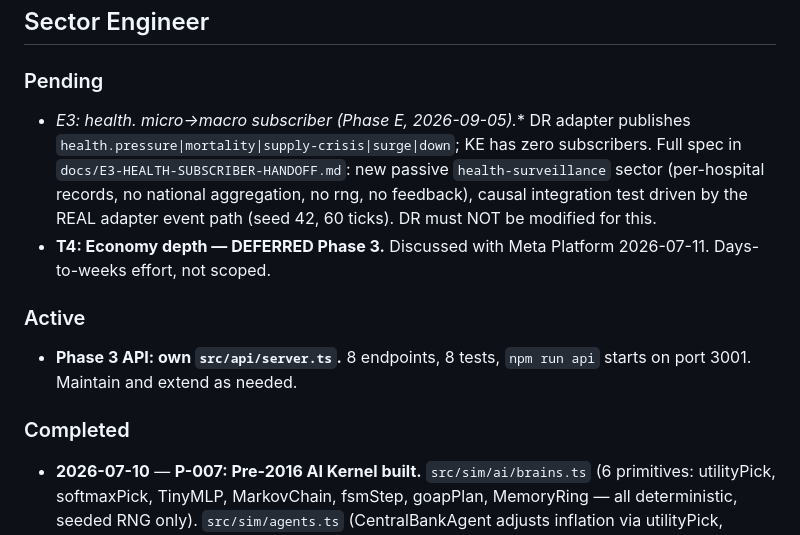
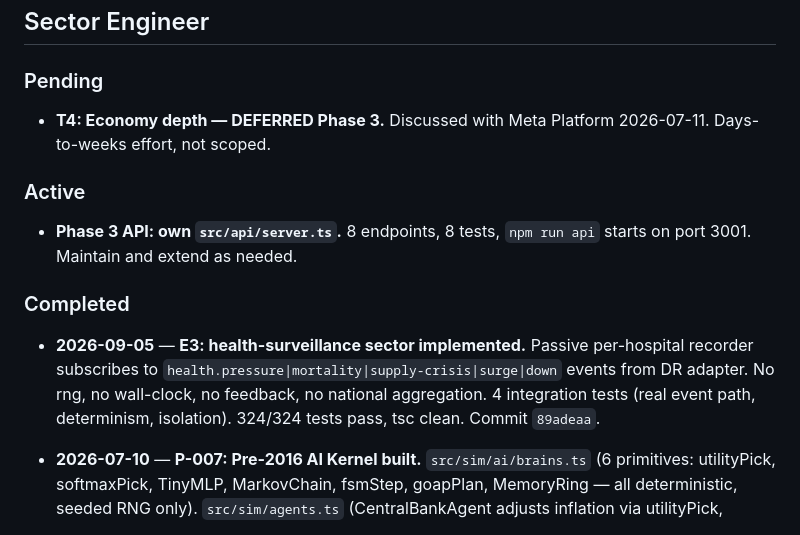
Before and after one commit to rikirinjani/Kronos-Engine, a Markdown page: HANDOFF.md, the part around the change. Drawn GitHub-style.

Commit message:
E3: update HANDOFF.md — health-surveillance sector complete

```diff
--- a/HANDOFF.md
+++ b/HANDOFF.md
@@ -41,13 +41,13 @@
 ## Sector Engineer
 
 ### Pending
-- **E3: health.* micro→macro subscriber (Phase E, 2026-09-05).** DR adapter publishes `health.pressure|mortality|supply-crisis|surge|down`; KE has zero subscribers. Full spec in `docs/E3-HEALTH-SUBSCRIBER-HANDOFF.md`: new passive `health-surveillance` sector (per-hospital records, no national aggregation, no rng, no feedback), causal integration test driven by the REAL adapter event path (seed 42, 60 ticks). DR must NOT be modified for this.
 - **T4: Economy depth — DEFERRED Phase 3.** Discussed with Meta Platform 2026-07-11. Days-to-weeks effort, not scoped.
 
 ### Active
 - **Phase 3 API: own `src/api/server.ts`.** 8 endpoints, 8 tests, `npm run api` starts on port 3001. Maintain and extend as needed.
 
 ### Completed
+- **2026-09-05** — **E3: health-surveillance sector implemented.** Passive per-hospital recorder subscribes to `health.pressure|mortality|supply-crisis|surge|down` events from DR adapter. No rng, no wall-clock, no feedback, no national aggregation. 4 integration tests (real event path, determinism, isolation). 324/324 tests pass, tsc clean. Commit `89adeaa`.
 - **2026-07-10** — **P-007: Pre-2016 AI Kernel built.** `src/sim/ai/brains.ts` (6 primitives: utilityPick, softmaxPick, TinyMLP, MarkovChain, fsmStep, goapPlan, MemoryRing — all deterministic, seeded RNG only). `src/sim/agents.ts` (CentralBankAgent adjusts inflation via utilityPick, TradeAgent retaliates on low relations). 21 tests covering all primitives, agents, and determinism. 263 total tests, 35 files.
 - **2026-07-10** — **P-006: Interactive Simulation Cockpit built.** `src/api/index.html` (single-file, dark theme, vanilla JS, hash-routed SPA). 3 pages: Dashboard (status + experiment form + list), Experiment Detail (runs table, summary stats with Cohen's d, export buttons), Era Browser (era grid with rewind points). `GET /` route added to server.ts. Polls running experiments every 3s. Server tests updated (8 total). 242 tests, 33 files.
 - **2026-07-09** — **P-005 P1+P2 delivered.** Cadenced tick pipeline (cadence on Sector interface, per-sector cadences, World Engine mod check, 5 tests). Per-sector CONTRACT.md files (all 7 sectors documented: state keys, events, invariants, RNG positions). Proposal at `docs/proposals/P-005-sector-contracts-and-cadence.md`. Contracts at `src/sectors/contracts/`. Handoff to @meta-platform for review.
```
